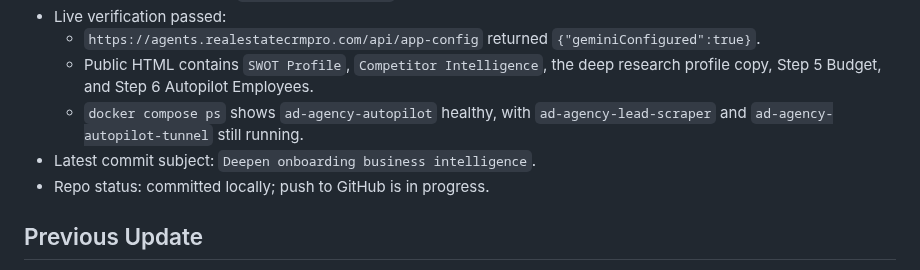
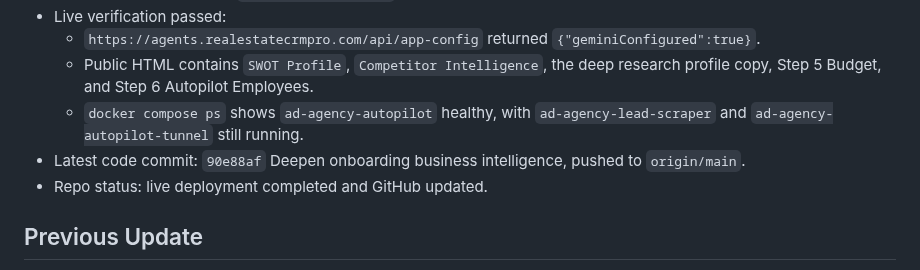
Before and after one commit to mcssc25/automatedadagency, a Markdown page: handoff.md, the part around the change. Rendered like a GitHub page.

Commit message:
Document live onboarding deployment

```diff
--- a/handoff.md
+++ b/handoff.md
@@ -61,8 +61,8 @@ Last updated: 2026-07-01
   - `https://agents.realestatecrmpro.com/api/app-config` returned `{"geminiConfigured":true}`.
   - Public HTML contains `SWOT Profile`, `Competitor Intelligence`, the deep research profile copy, Step 5 Budget, and Step 6 Autopilot Employees.
   - `docker compose ps` shows `ad-agency-autopilot` healthy, with `ad-agency-lead-scraper` and `ad-agency-autopilot-tunnel` still running.
-- Latest commit subject: `Deepen onboarding business intelligence`.
-- Repo status: committed locally; push to GitHub is in progress.
+- Latest code commit: `90e88af` Deepen onboarding business intelligence, pushed to `origin/main`.
+- Repo status: live deployment completed and GitHub updated.
 
 ## Previous Update
 
```
